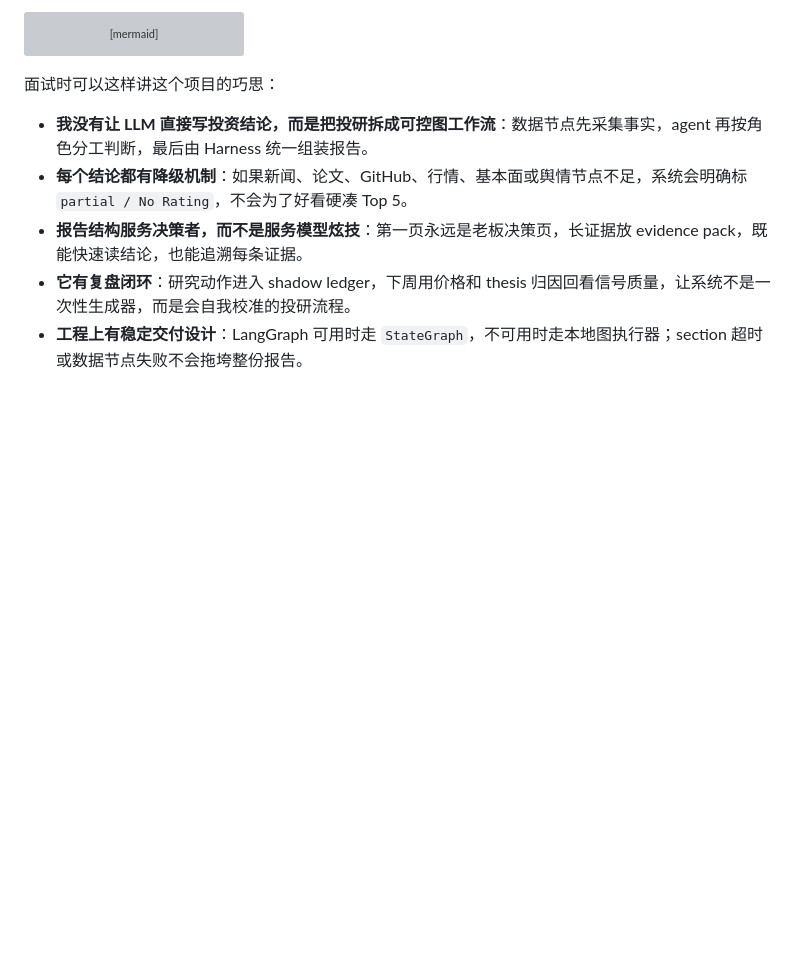
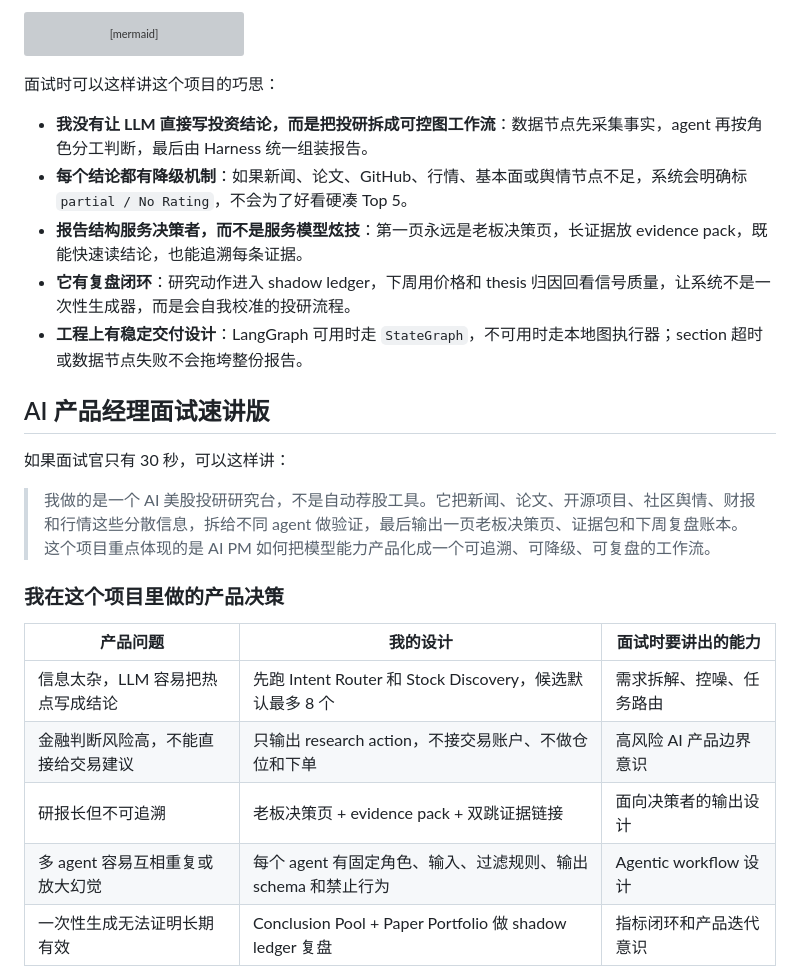
Before and after one commit to berylinureye/ai-us-stock-research-agency, a Markdown page: README.md, the part around one of its changes. GitHub-like rendering; blank space fills up the shorter version; grey boxes are pictures that could not be loaded.

```diff
--- a/README.md
+++ b/README.md
@@ -60,3 +60,20 @@ flowchart TD
 - **报告结构服务决策者，而不是服务模型炫技**：第一页永远是老板决策页，长证据放 evidence pack，既能快速读结论，也能追溯每条证据。
 - **它有复盘闭环**：研究动作进入 shadow ledger，下周用价格和 thesis 归因回看信号质量，让系统不是一次性生成器，而是会自我校准的投研流程。
 - **工程上有稳定交付设计**：LangGraph 可用时走 `StateGraph`，不可用时走本地图执行器；section 超时或数据节点失败不会拖垮整份报告。
+
+## AI 产品经理面试速讲版
+
+如果面试官只有 30 秒，可以这样讲：
+
+> 我做的是一个 AI 美股投研研究台，不是自动荐股工具。它把新闻、论文、开源项目、社区舆情、财报和行情这些分散信息，拆给不同 agent 做验证，最后输出一页老板决策页、证据包和下周复盘账本。这个项目重点体现的是 AI PM 如何把模型能力产品化成一个可追溯、可降级、可复盘的工作流。
+
+### 我在这个项目里做的产品决策
+
+| 产品问题 | 我的设计 | 面试时要讲出的能力 |
+|---|---|---|
+| 信息太杂，LLM 容易把热点写成结论 | 先跑 Intent Router 和 Stock Discovery，候选默认最多 8 个 | 需求拆解、控噪、任务路由 |
+| 金融判断风险高，不能直接给交易建议 | 只输出 research action，不接交易账户、不做仓位和下单 | 高风险 AI 产品边界意识 |
+| 研报长但不可追溯 | 老板决策页 + evidence pack + 双跳证据链接 | 面向决策者的输出设计 |
+| 多 agent 容易互相重复或放大幻觉 | 每个 agent 有固定角色、输入、过滤规则、输出 schema 和禁止行为 | Agentic workflow 设计 |
+| 一次性生成无法证明长期有效 | Conclusion Pool + Paper Portfolio 做 shadow ledger 复盘 | 指标闭环和产品迭代意识 |
+
```
Also changed, not shown: other parts of README.md (+49 -0 lines).
